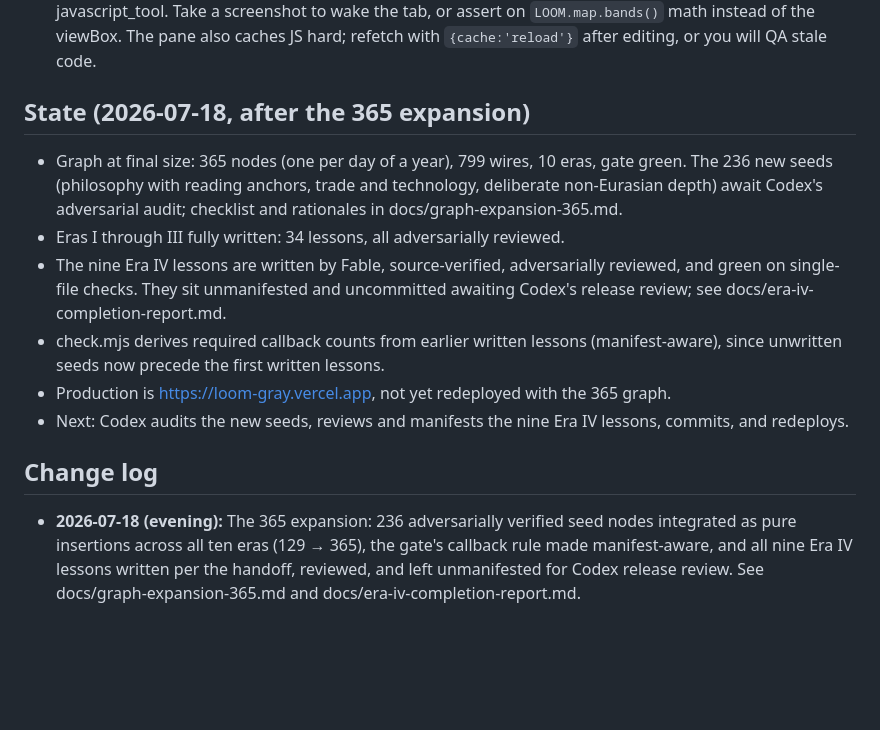
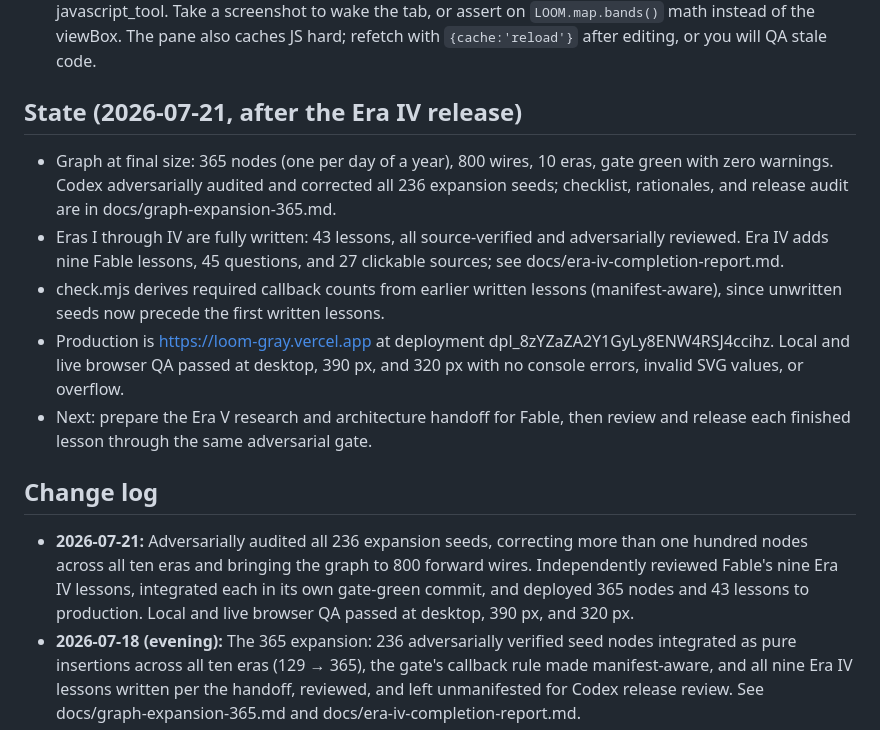
Before and after one commit to Jason-Latz/loom, a Markdown page: AGENTS.md, the part around the change. GitHub-like rendering; blank space fills up the shorter version.

Commit message:
docs: record the Era IV production release

```diff
--- a/AGENTS.md
+++ b/AGENTS.md
@@ -92,26 +92,30 @@ lessons into it.
   on `LOOM.map.bands()` math instead of the viewBox. The pane also caches JS
   hard; refetch with `{cache:'reload'}` after editing, or you will QA stale code.
 
-## State (2026-07-18, after the 365 expansion)
+## State (2026-07-21, after the Era IV release)
 
-- Graph at final size: 365 nodes (one per day of a year), 799 wires, 10 eras,
-  gate green. The 236 new seeds (philosophy with reading anchors, trade and
-  technology, deliberate non-Eurasian depth) await Codex's adversarial audit;
-  checklist and rationales in docs/graph-expansion-365.md.
-- Eras I through III fully written: 34 lessons, all adversarially reviewed.
-- The nine Era IV lessons are written by Fable, source-verified, adversarially
-  reviewed, and green on single-file checks. They sit unmanifested and
-  uncommitted awaiting Codex's release review; see
-  docs/era-iv-completion-report.md.
+- Graph at final size: 365 nodes (one per day of a year), 800 wires, 10 eras,
+  gate green with zero warnings. Codex adversarially audited and corrected all
+  236 expansion seeds; checklist, rationales, and release audit are in
+  docs/graph-expansion-365.md.
+- Eras I through IV are fully written: 43 lessons, all source-verified and
+  adversarially reviewed. Era IV adds nine Fable lessons, 45 questions, and 27
+  clickable sources; see docs/era-iv-completion-report.md.
 - check.mjs derives required callback counts from earlier written lessons
   (manifest-aware), since unwritten seeds now precede the first written lessons.
-- Production is https://loom-gray.vercel.app, not yet redeployed with the 365
-  graph.
-- Next: Codex audits the new seeds, reviews and manifests the nine Era IV
-  lessons, commits, and redeploys.
+- Production is https://loom-gray.vercel.app at deployment
+  dpl_8zYZaZA2Y1GyLy8ENW4RSJ4ccihz. Local and live browser QA passed at desktop,
+  390 px, and 320 px with no console errors, invalid SVG values, or overflow.
+- Next: prepare the Era V research and architecture handoff for Fable, then
+  review and release each finished lesson through the same adversarial gate.
 
 ## Change log
 
+- **2026-07-21:** Adversarially audited all 236 expansion seeds, correcting
+  more than one hundred nodes across all ten eras and bringing the graph to 800
+  forward wires. Independently reviewed Fable's nine Era IV lessons, integrated
+  each in its own gate-green commit, and deployed 365 nodes and 43 lessons to
+  production. Local and live browser QA passed at desktop, 390 px, and 320 px.
 - **2026-07-18 (evening):** The 365 expansion: 236 adversarially verified seed
   nodes integrated as pure insertions across all ten eras (129 → 365), the
   gate's callback rule made manifest-aware, and all nine Era IV lessons
```
Also changed, not shown: CLAUDE.md (+18 -18 lines).
